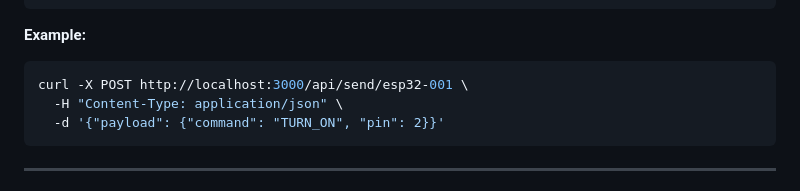
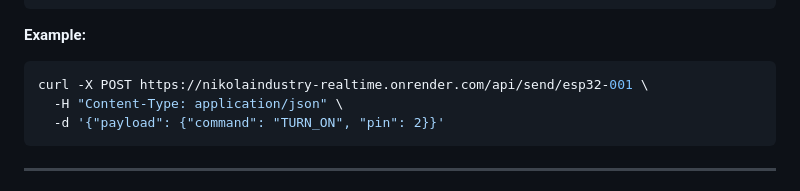
Before and after one commit to nikolaindustry/nikolaindustry-realtime, a Markdown page: API_USAGE.md, the part around the change. Drawn GitHub-style.

````diff
--- a/API_USAGE.md
+++ b/API_USAGE.md
@@ -39,7 +39,7 @@ Send a message to a specific device by its ID.
 
 **Example:**
 ```bash
-curl -X POST http://localhost:3000/api/send/esp32-001 \
+curl -X POST https://nikolaindustry-realtime.onrender.com/api/send/esp32-001 \
   -H "Content-Type: application/json" \
   -d '{"payload": {"command": "TURN_ON", "pin": 2}}'
 ```
````
